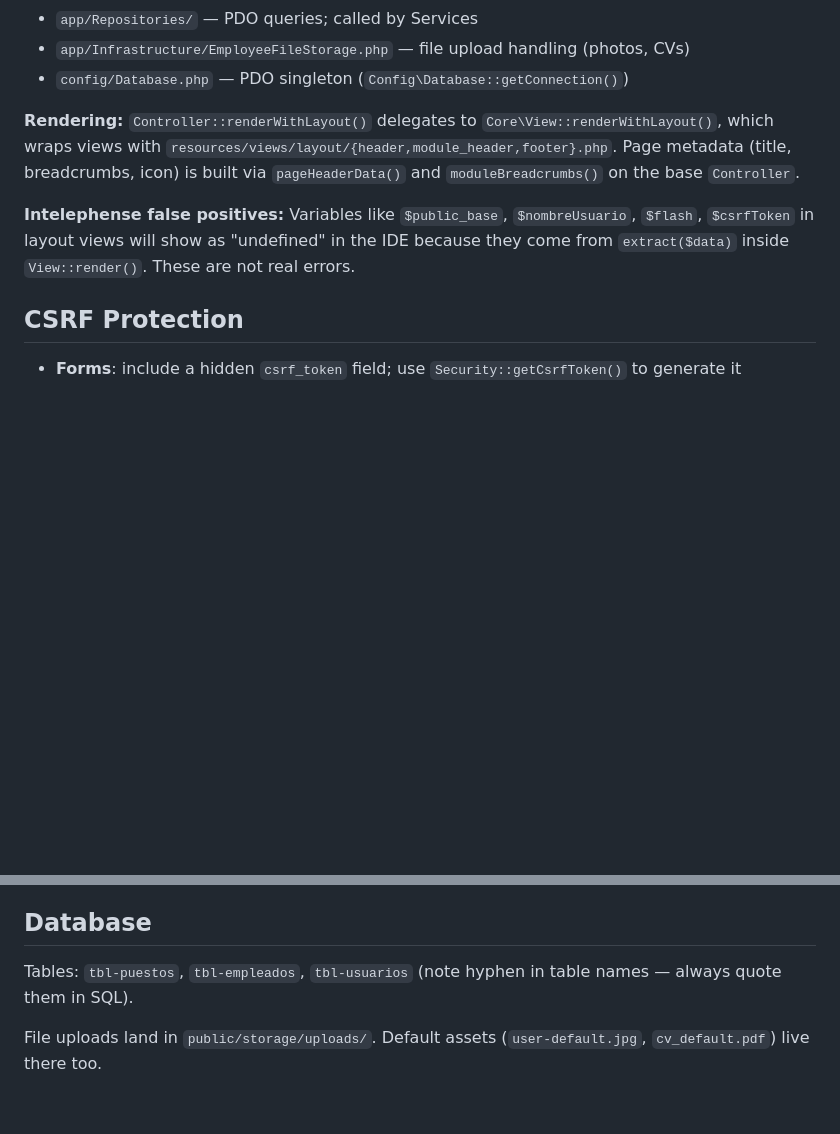
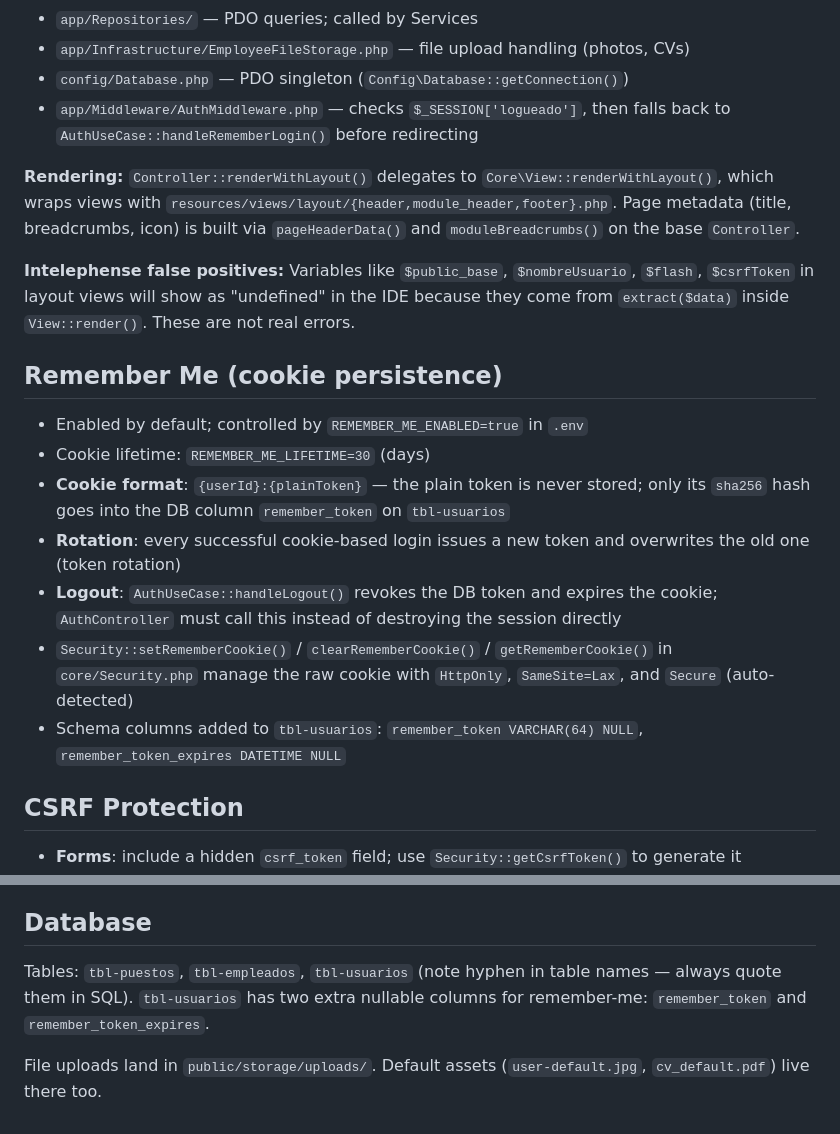
Before and after one commit to Jandres25/Aplicacion_Web_PHP, a Markdown page: CLAUDE.md, 2 parts joined by grey strips. GitHub-like rendering; blank space fills up the shorter version.

```diff
--- a/CLAUDE.md
+++ b/CLAUDE.md
@@ -45,11 +45,22 @@ This is a custom PHP MVC framework using Composer PSR-4 autoloading (no manual `
 - `app/Repositories/` — PDO queries; called by Services
 - `app/Infrastructure/EmployeeFileStorage.php` — file upload handling (photos, CVs)
 - `config/Database.php` — PDO singleton (`Config\Database::getConnection()`)
+- `app/Middleware/AuthMiddleware.php` — checks `$_SESSION['logueado']`, then falls back to `AuthUseCase::handleRememberLogin()` before redirecting
 
 **Rendering:**
 `Controller::renderWithLayout()` delegates to `Core\View::renderWithLayout()`, which wraps views with `resources/views/layout/{header,module_header,footer}.php`. Page metadata (title, breadcrumbs, icon) is built via `pageHeaderData()` and `moduleBreadcrumbs()` on the base `Controller`.
 
 **Intelephense false positives:** Variables like `$public_base`, `$nombreUsuario`, `$flash`, `$csrfToken` in layout views will show as "undefined" in the IDE because they come from `extract($data)` inside `View::render()`. These are not real errors.
+
+## Remember Me (cookie persistence)
+
+- Enabled by default; controlled by `REMEMBER_ME_ENABLED=true` in `.env`
+- Cookie lifetime: `REMEMBER_ME_LIFETIME=30` (days)
+- **Cookie format**: `{userId}:{plainToken}` — the plain token is never stored; only its `sha256` hash goes into the DB column `remember_token` on `tbl-usuarios`
+- **Rotation**: every successful cookie-based login issues a new token and overwrites the old one (token rotation)
+- **Logout**: `AuthUseCase::handleLogout()` revokes the DB token and expires the cookie; `AuthController` must call this instead of destroying the session directly
+- `Security::setRememberCookie()` / `clearRememberCookie()` / `getRememberCookie()` in `core/Security.php` manage the raw cookie with `HttpOnly`, `SameSite=Lax`, and `Secure` (auto-detected)
+- Schema columns added to `tbl-usuarios`: `remember_token VARCHAR(64) NULL`, `remember_token_expires DATETIME NULL`
 
 ## CSRF Protection
 
@@ -66,6 +77,6 @@ This is a custom PHP MVC framework using Composer PSR-4 autoloading (no manual `
 
 ## Database
 
-Tables: `tbl-puestos`, `tbl-empleados`, `tbl-usuarios` (note hyphen in table names — always quote them in SQL).
+Tables: `tbl-puestos`, `tbl-empleados`, `tbl-usuarios` (note hyphen in table names — always quote them in SQL). `tbl-usuarios` has two extra nullable columns for remember-me: `remember_token` and `remember_token_expires`.
 
 File uploads land in `public/storage/uploads/`. Default assets (`user-default.jpg`, `cv_default.pdf`) live there too.
```
Also changed, not shown: README.md (+2 -0 lines).
